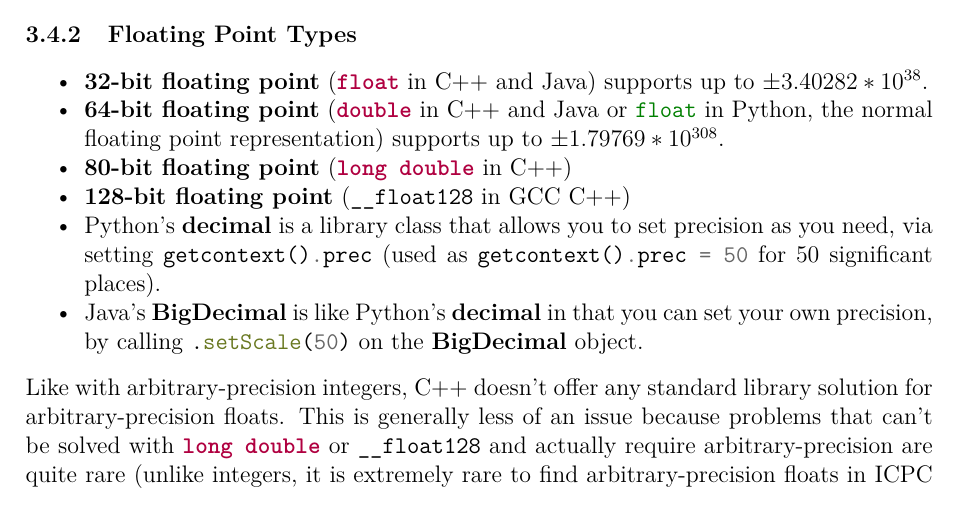
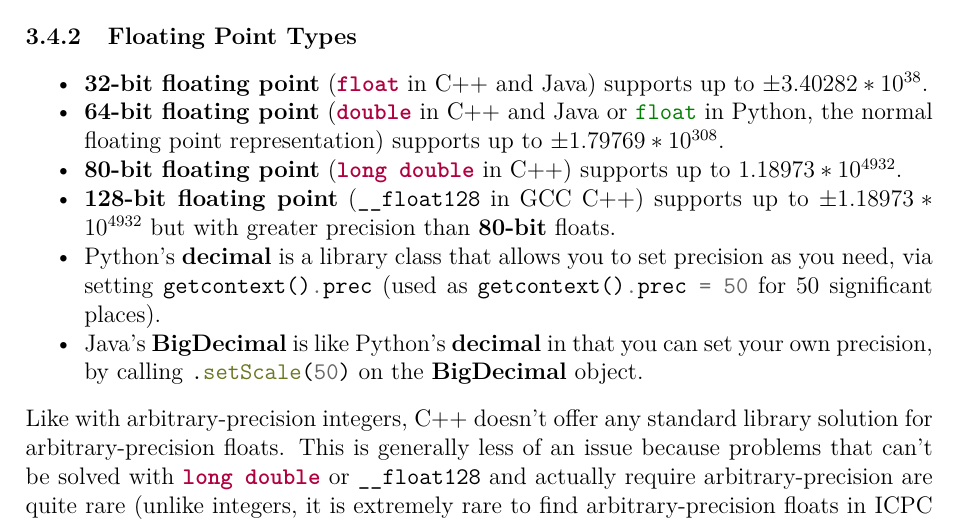
Before and after one commit to JarateKing/Competitive-Programming-Textbook, a LaTeX document (main.tex, which reads chapters/algorithm-analysis.tex): part of page 16 of 33, cut so that both start at the same text. Compiled offline with pdfLaTeX.

Commit message:
added max to larger floats

```diff
--- a/chapters/algorithm-analysis.tex
+++ b/chapters/algorithm-analysis.tex
@@ -87,8 +87,8 @@ It's notable to mention that C++ does not have its own arbitrary-precision integ
 \begin{itemize}
 \item \textbf{32-bit floating point} (\mintinline{cpp}{float} in C++ and Java) supports up to $\pm3.40282 * 10^{38}$.
 \item \textbf{64-bit floating point} (\mintinline{cpp}{double} in C++ and Java or \mintinline{python}{float} in Python, the normal floating point representation) supports up to $\pm1.79769 * 10^{308}$.
-\item \textbf{80-bit floating point} (\mintinline{cpp}{long double} in C++)
-\item \textbf{128-bit floating point} (\mintinline{cpp}{__float128} in GCC C++)
+\item \textbf{80-bit floating point} (\mintinline{cpp}{long double} in C++) supports up to $1.18973 * 10^{4932}$.
+\item \textbf{128-bit floating point} (\mintinline{cpp}{__float128} in GCC C++) supports up to $\pm1.18973 * 10^{4932}$ but with greater precision than \textbf{80-bit} floats.
 \item Python's \textbf{decimal} is a library class that allows you to set precision as you need, via setting \mintinline{python}{getcontext().prec} (used as \mintinline{python}{getcontext().prec = 50} for 50 significant places).
 \item Java's \textbf{BigDecimal} is like Python's \textbf{decimal} in that you can set your own precision, by calling \mintinline{java}{.setScale(50)} on the \textbf{BigDecimal} object.
 \end{itemize}
```
